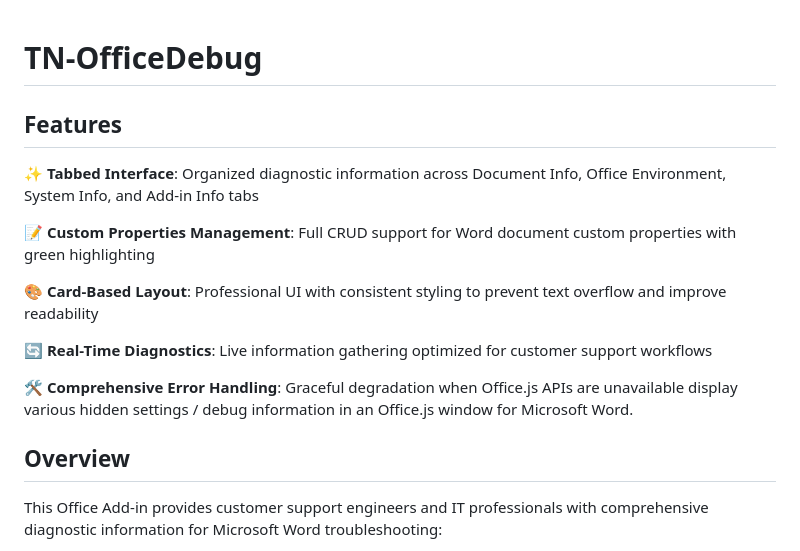
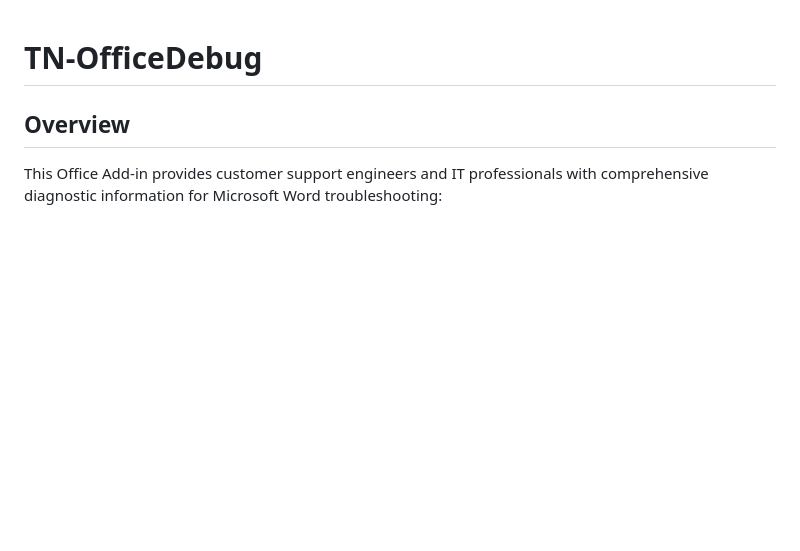
Before and after one commit to Toakan-Network/TN-OfficeDebug, a Markdown page: README.md, the part around the change. Drawn GitHub-style; blank space fills up the shorter version.

Commit message:
Removed duplicate resource from README
Signed-off-by: Tom Daykin <Tom.Daykin@bighand.com>

```diff
--- a/README.md
+++ b/README.md
@@ -1,16 +1,4 @@
 # TN-OfficeDebug
-
-## Features
-
-✨ **Tabbed Interface**: Organized diagnostic information across Document Info, Office Environment, System Info, and Add-in Info tabs
-
-📝 **Custom Properties Management**: Full CRUD support for Word document custom properties with green highlighting
-
-🎨 **Card-Based Layout**: Professional UI with consistent styling to prevent text overflow and improve readability
-
-🔄 **Real-Time Diagnostics**: Live information gathering optimized for customer support workflows
-
-🛠️ **Comprehensive Error Handling**: Graceful degradation when Office.js APIs are unavailable display various hidden settings / debug information in an Office.js window for Microsoft Word.
 
 ## Overview
 
```
